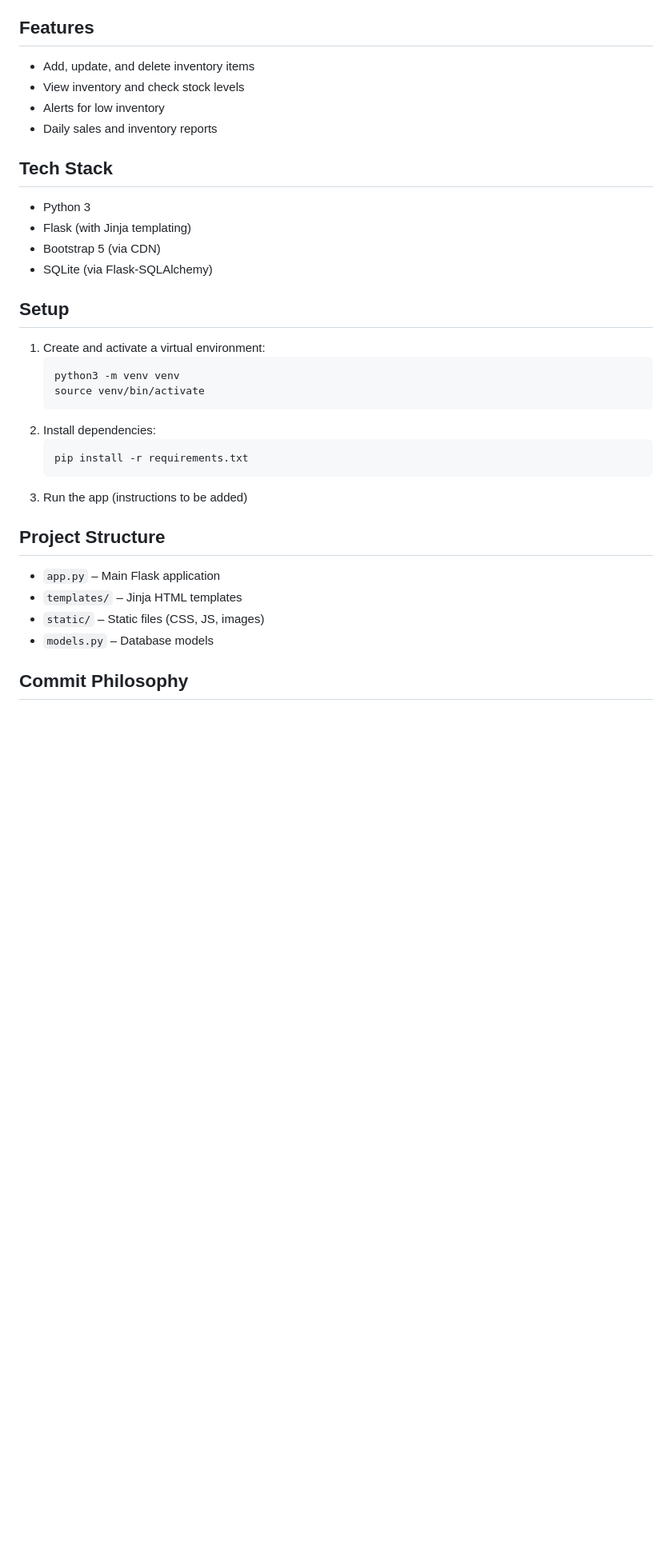
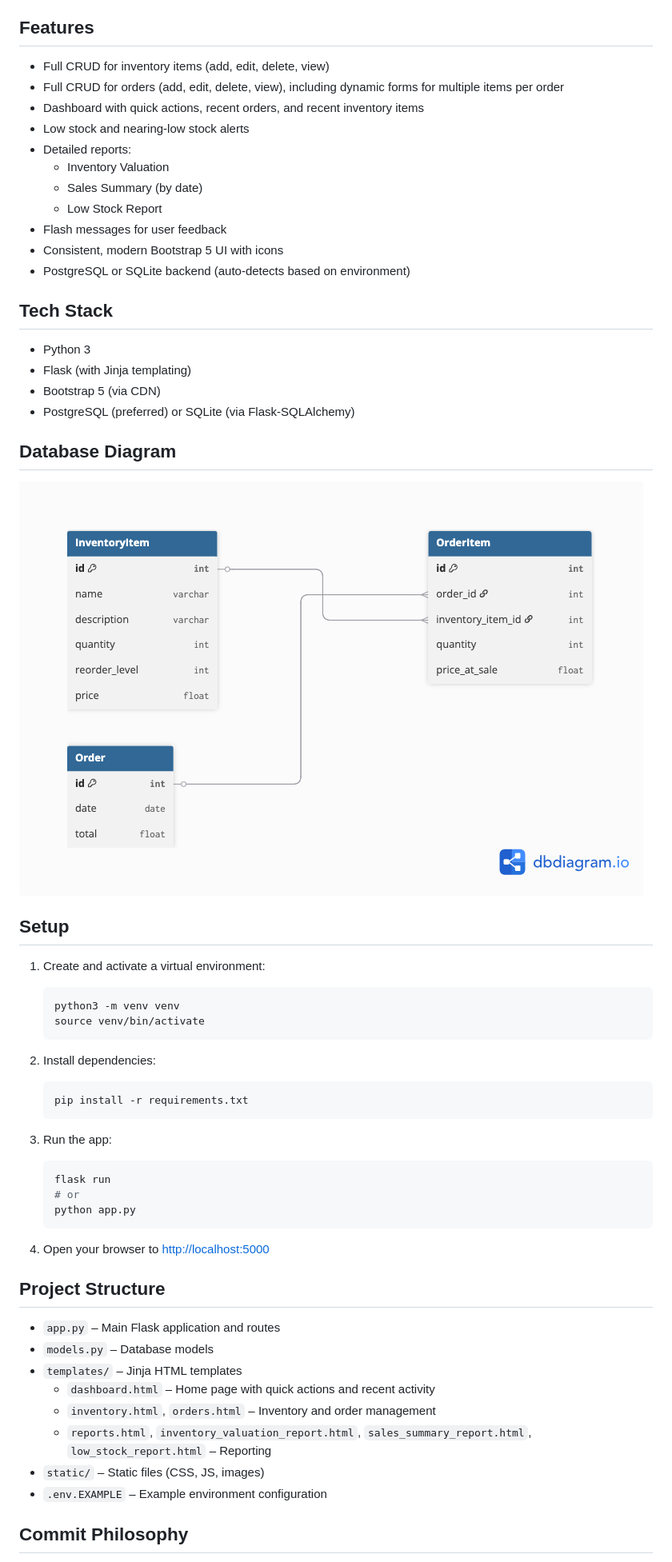
Before and after one commit to rogermle/inventory_app, a Markdown page: README.md, the part around the change. Shown: that part at 80% size. GitHub-like rendering; pictures changed too: static/db-diagram.png (added); blank space fills up the shorter version.

Commit message:
Update README.md and include DB diagram

````diff
--- a/README.md
+++ b/README.md
@@ -4,17 +4,28 @@ A simple, teaching-friendly web application for managing inventory in a small re
 
 ## Features
 
-- Add, update, and delete inventory items
-- View inventory and check stock levels
-- Alerts for low inventory
-- Daily sales and inventory reports
+- Full CRUD for inventory items (add, edit, delete, view)
+- Full CRUD for orders (add, edit, delete, view), including dynamic forms for multiple items per order
+- Dashboard with quick actions, recent orders, and recent inventory items
+- Low stock and nearing-low stock alerts
+- Detailed reports:
+  - Inventory Valuation
+  - Sales Summary (by date)
+  - Low Stock Report
+- Flash messages for user feedback
+- Consistent, modern Bootstrap 5 UI with icons
+- PostgreSQL or SQLite backend (auto-detects based on environment)
 
 ## Tech Stack
 
 - Python 3
 - Flask (with Jinja templating)
 - Bootstrap 5 (via CDN)
-- SQLite (via Flask-SQLAlchemy)
+- PostgreSQL (preferred) or SQLite (via Flask-SQLAlchemy)
+
+## Database Diagram
+
+![Database Diagram](static/db-diagram.png)
 
 ## Setup
 
@@ -27,14 +38,26 @@ A simple, teaching-friendly web application for managing inventory in a small re
    ```bash
    pip install -r requirements.txt
    ```
-3. Run the app (instructions to be added)
+3. Run the app:
+
+   ```bash
+   flask run
+   # or
+   python app.py
+   ```
+
+4. Open your browser to [http://localhost:5000](http://localhost:5000)
 
 ## Project Structure
 
-- `app.py` – Main Flask application
+- `app.py` – Main Flask application and routes
+- `models.py` – Database models
 - `templates/` – Jinja HTML templates
+  - `dashboard.html` – Home page with quick actions and recent activity
+  - `inventory.html`, `orders.html` – Inventory and order management
+  - `reports.html`, `inventory_valuation_report.html`, `sales_summary_report.html`, `low_stock_report.html` – Reporting
 - `static/` – Static files (CSS, JS, images)
-- `models.py` – Database models
+- `.env.EXAMPLE` – Example environment configuration
 
 ## Commit Philosophy
 
````
